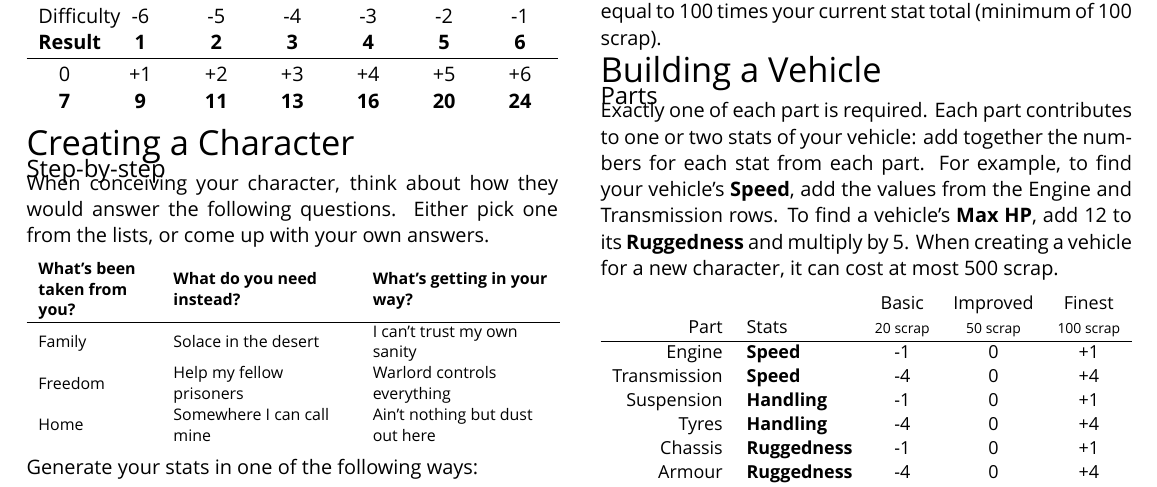
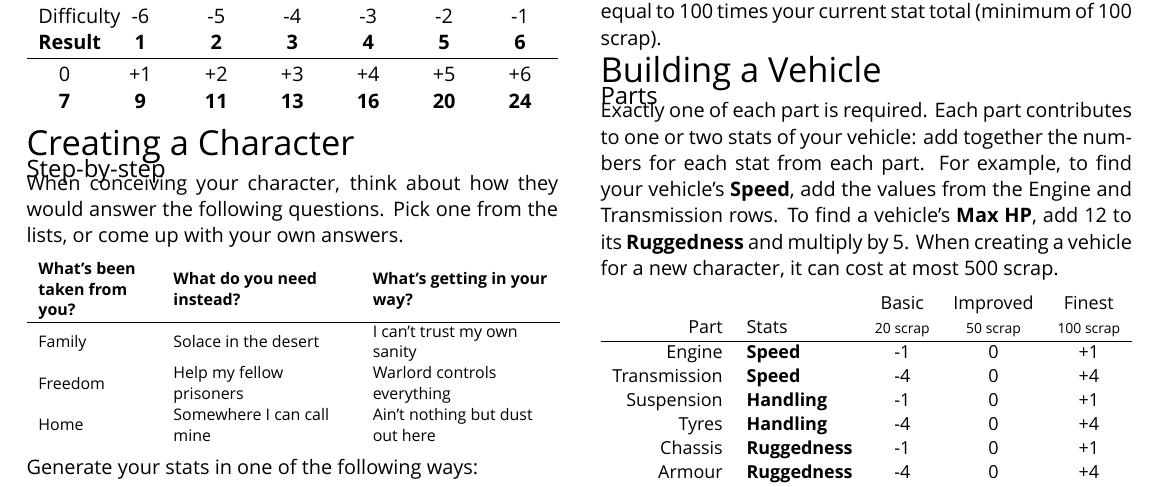
Before and after one commit to apaleslimghost/Outback, a LaTeX document (outback-basic-and-extended.tex, which reads sections/characters/creation.tex): part of page 3 of 5, cut so that both start at the same text. Compiled offline with XeLaTeX; a missing font is replaced by an installed copy or a similar font.

Commit message:
remove either

```diff
--- a/sections/characters/creation.tex
+++ b/sections/characters/creation.tex
@@ -2,7 +2,7 @@
 
 \newcolumntype{L}[1]{>{\currentrowstyle\raggedright\let\newline\\\arraybackslash\hspace{0pt}}m{#1}}
 
-When conceiving your character, think about how they would answer the following questions. Either pick one from the lists, or come up with your own answers.
+When conceiving your character, think about how they would answer the following questions. Pick one from the lists, or come up with your own answers.
 
 {\footnotesize
 \begin{tabular}{$L{0.209\linewidth}^L{0.33\linewidth}^L{0.33\linewidth}}
```
